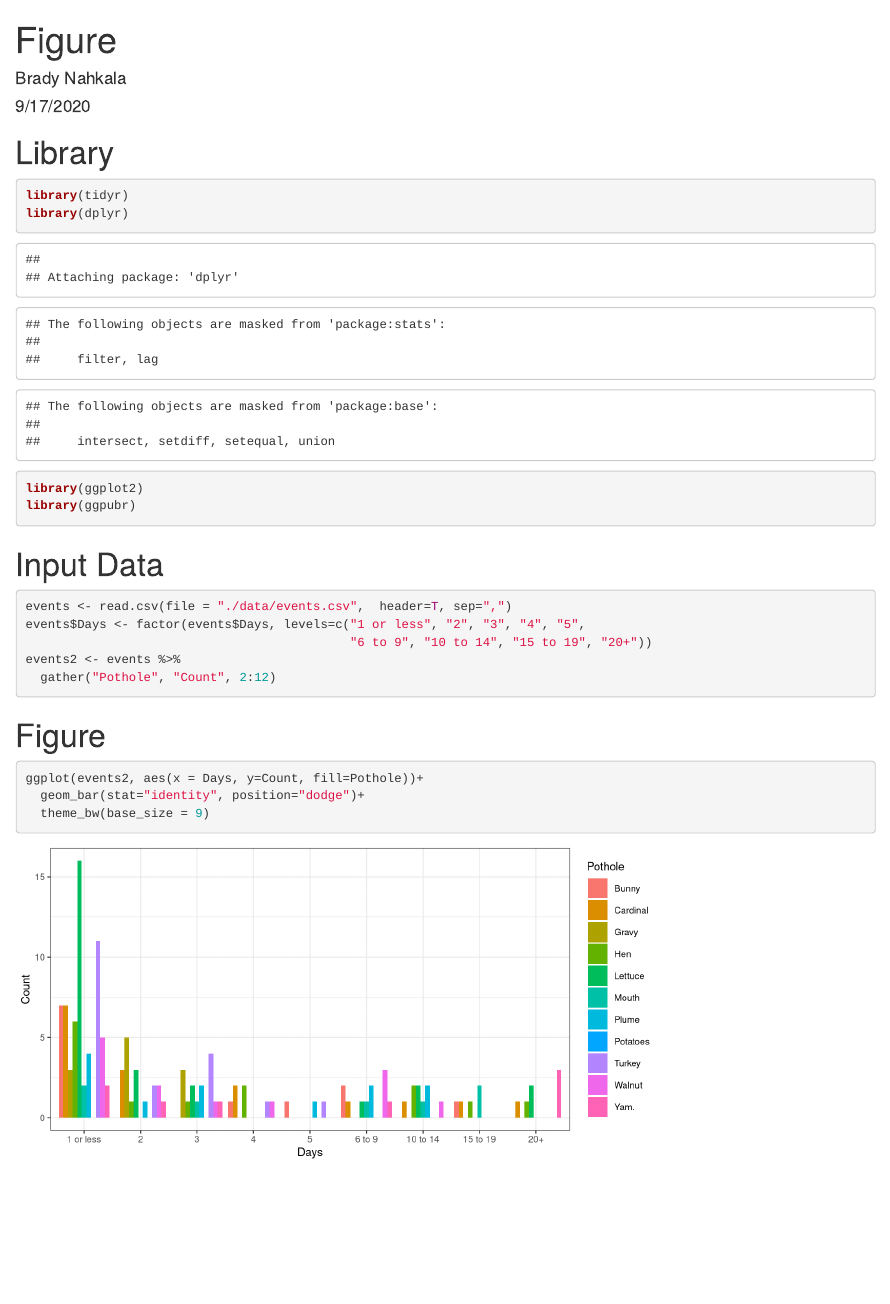
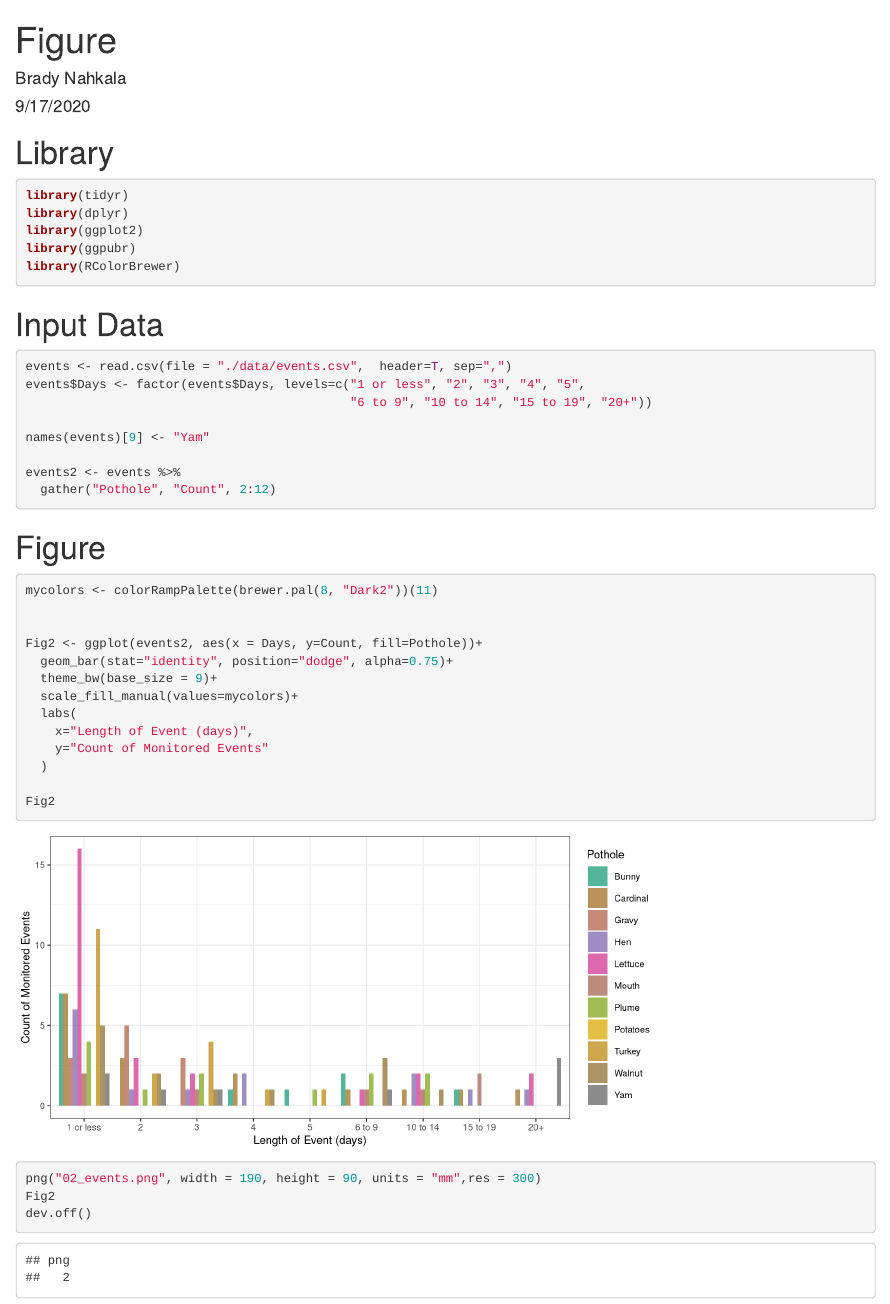
Before and after one commit to bnahkala/potholes-WQ-2018, an R Markdown document (02_EventLengths.Rmd): the page in a window 1100 px wide, from its top. Rendered offline with R 4.5, knitr and Pandoc, with nearby package versions.

Commit message:
02 and 04

````diff
--- a/02_EventLengths.Rmd
+++ b/02_EventLengths.Rmd
@@ -11,11 +11,12 @@ knitr::opts_chunk$set(echo = TRUE)
 
 # Library
 
-```{r}
+```{r, warning=F, message=F}
 library(tidyr)
 library(dplyr)
 library(ggplot2)
 library(ggpubr)
+library(RColorBrewer)
 ```
 
 # Input Data
@@ -24,15 +25,35 @@ library(ggpubr)
 events <- read.csv(file = "./data/events.csv",  header=T, sep=",")
 events$Days <- factor(events$Days, levels=c("1 or less", "2", "3", "4", "5",
                                             "6 to 9", "10 to 14", "15 to 19", "20+"))
+
+names(events)[9] <- "Yam"
+
 events2 <- events %>%
   gather("Pothole", "Count", 2:12)
+
 ```
 
 
 # Figure
 
 ```{r, fig.width=7.1, fig.height=3.54}
-ggplot(events2, aes(x = Days, y=Count, fill=Pothole))+
-  geom_bar(stat="identity", position="dodge")+
-  theme_bw(base_size = 9)
+mycolors <- colorRampPalette(brewer.pal(8, "Dark2"))(11)
+
+
+Fig2 <- ggplot(events2, aes(x = Days, y=Count, fill=Pothole))+
+  geom_bar(stat="identity", position="dodge", alpha=0.75)+
+  theme_bw(base_size = 9)+
+  scale_fill_manual(values=mycolors)+
+  labs(
+    x="Length of Event (days)",
+    y="Count of Monitored Events"
+  )
+
+Fig2
 ```
+
+```{r}
+png("02_events.png", width = 190, height = 90, units = "mm",res = 300)
+Fig2
+dev.off()
+```
````
Also changed, not shown: 03_Hydrographs.Rmd (+4 -0 lines), 04_LoadDuration.Rmd (+14 -1 lines), .RData, 02_events.png (added), 04_LoadDuration.png (added), 1 other file.
